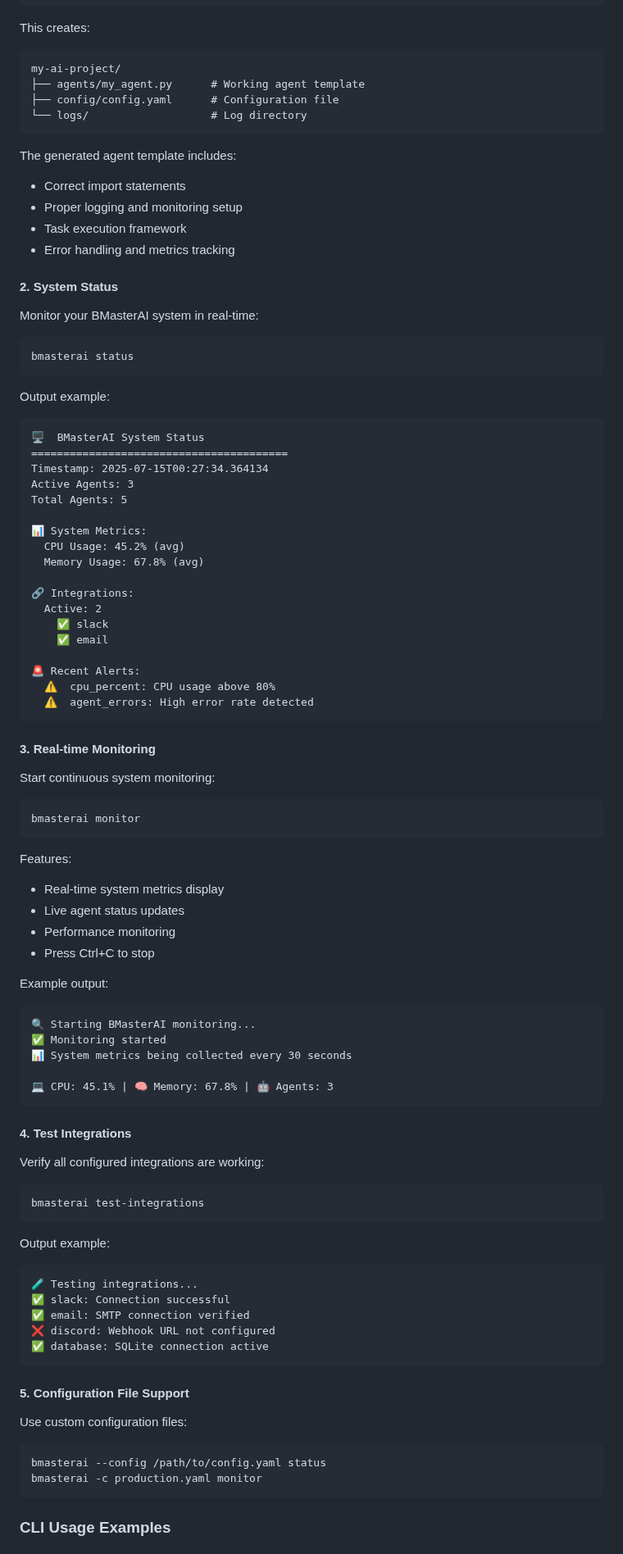
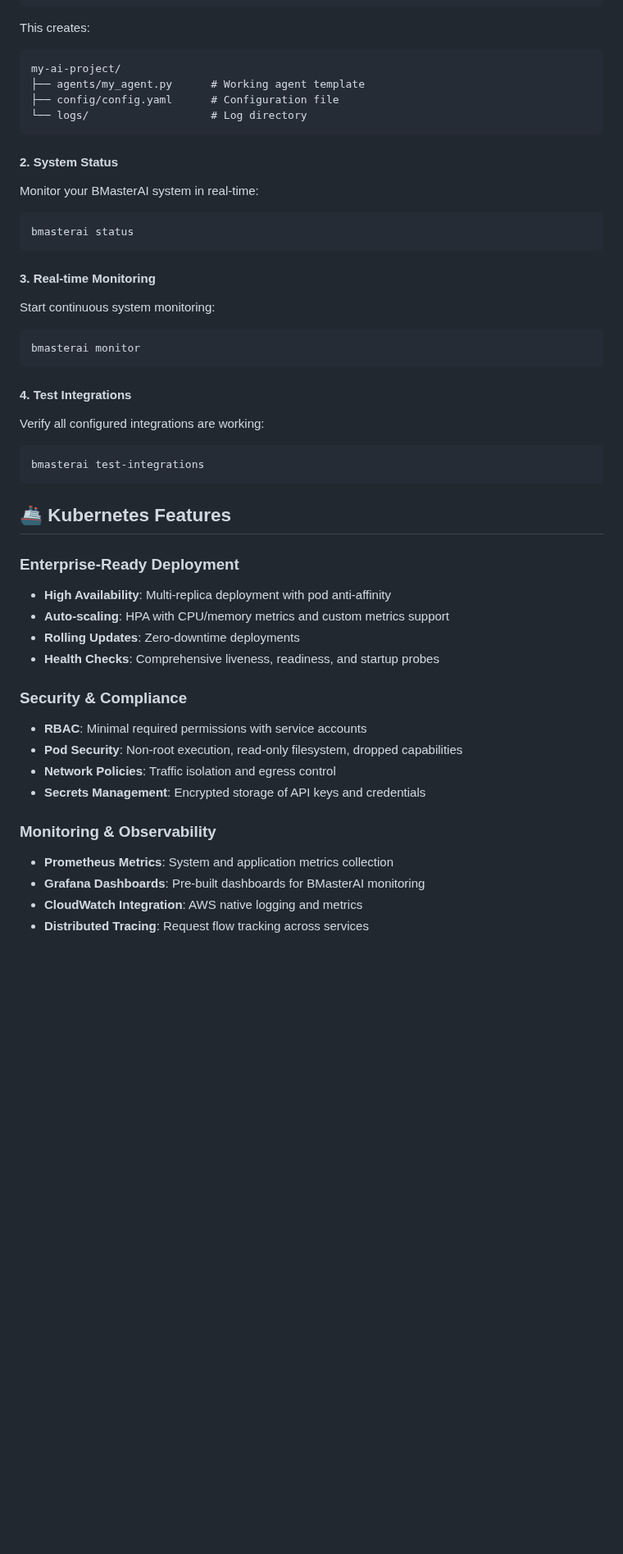
Before and after one commit to travis-burmaster/bmasterai, a Markdown page: README.md, the part around one of its changes. Shown at 82% size. GitHub-like rendering; blank space fills up the shorter version.

Commit message:
Update main README with comprehensive Kubernetes deployment information

````diff
--- a/README.md
+++ b/README.md
@@ -153,39 +207,11 @@ my-ai-project/
 └── logs/                   # Log directory
 ```
 
-The generated agent template includes:
-- Correct import statements
-- Proper logging and monitoring setup
-- Task execution framework
-- Error handling and metrics tracking
-
 #### 2. System Status
 Monitor your BMasterAI system in real-time:
 
 ```bash
 bmasterai status
-```
-
-Output example:
-```
-🖥️  BMasterAI System Status
-========================================
-Timestamp: 2025-07-15T00:27:34.364134
-Active Agents: 3
-Total Agents: 5
-
-📊 System Metrics:
-  CPU Usage: 45.2% (avg)
-  Memory Usage: 67.8% (avg)
-
-🔗 Integrations:
-  Active: 2
-    ✅ slack
-    ✅ email
-
-🚨 Recent Alerts:
-  ⚠️  cpu_percent: CPU usage above 80%
-  ⚠️  agent_errors: High error rate detected
 ```
 
 #### 3. Real-time Monitoring
@@ -195,21 +221,6 @@ Start continuous system monitoring:
 bmasterai monitor
 ```
 
-Features:
-- Real-time system metrics display
-- Live agent status updates
-- Performance monitoring
-- Press Ctrl+C to stop
-
-Example output:
-```
-🔍 Starting BMasterAI monitoring...
-✅ Monitoring started
-📊 System metrics being collected every 30 seconds
-
-💻 CPU: 45.1% | 🧠 Memory: 67.8% | 🤖 Agents: 3
-```
-
 #### 4. Test Integrations
 Verify all configured integrations are working:
 
@@ -217,22 +228,23 @@ Verify all configured integrations are working:
 bmasterai test-integrations
 ```
 
-Output example:
-```
-🧪 Testing integrations...
-✅ slack: Connection successful
-✅ email: SMTP connection verified
-❌ discord: Webhook URL not configured
-✅ database: SQLite connection active
-```
+## 🚢 Kubernetes Features
 
-#### 5. Configuration File Support
-Use custom configuration files:
+### Enterprise-Ready Deployment
+- **High Availability**: Multi-replica deployment with pod anti-affinity
+- **Auto-scaling**: HPA with CPU/memory metrics and custom metrics support
+- **Rolling Updates**: Zero-downtime deployments
+- **Health Checks**: Comprehensive liveness, readiness, and startup probes
 
-```bash
-bmasterai --config /path/to/config.yaml status
-bmasterai -c production.yaml monitor
-```
+### Security & Compliance
+- **RBAC**: Minimal required permissions with service accounts
+- **Pod Security**: Non-root execution, read-only filesystem, dropped capabilities
+- **Network Policies**: Traffic isolation and egress control
+- **Secrets Management**: Encrypted storage of API keys and credentials
 
-### CLI Usage Examples
+### Monitoring & Observability
+- **Prometheus Metrics**: System and application metrics collection
+- **Grafana Dashboards**: Pre-built dashboards for BMasterAI monitoring
+- **CloudWatch Integration**: AWS native logging and metrics
+- **Distributed Tracing**: Request flow tracking across services
 
````
Also changed, not shown: other parts of README.md (+121 -313 lines).
